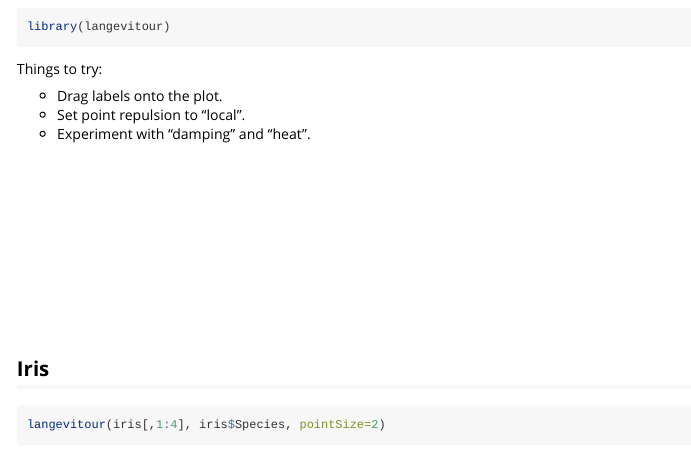
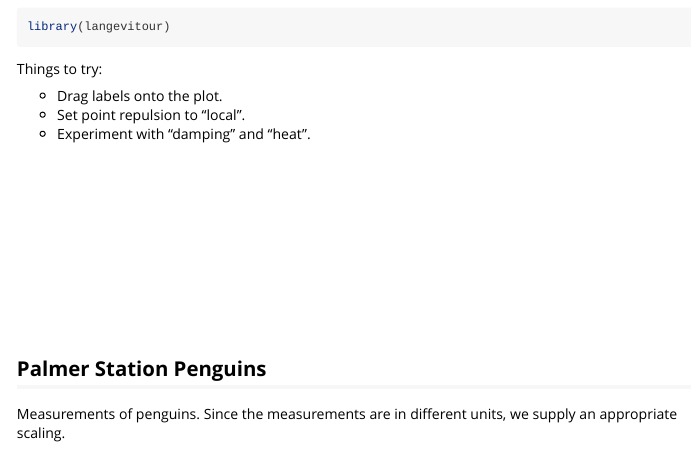
Before and after one commit to pfh/langevitour, an R Markdown document (vignettes/examples.Rmd): the page in a window 1100 px wide, from 120 px down. Rendered offline with R 4.5, knitr and Pandoc, with nearby package versions; some code elsewhere in the file could not run offline.

Commit message:
Use Palmer Station Penguins data.

````diff
--- a/vignettes/examples.Rmd
+++ b/vignettes/examples.Rmd
@@ -34,7 +34,8 @@ Things to try:
 * Set point repulsion to "local".
 * Experiment with "damping" and "heat".
 
-## Iris
+## Palmer Station Penguins
+
+Measurements of penguins. Since the measurements are in different units, we supply an appropriate scaling.
 
 ```{r}
-langevitour(iris[,1:4], iris$Species, pointSize=2)
````
Also changed, not shown: R/data.R (+10 -1 lines), R/langevitour.R (+9 -1 lines), README.md, example.html, vignettes/examples.Rmd (6 more changed lines), 4 other files.
